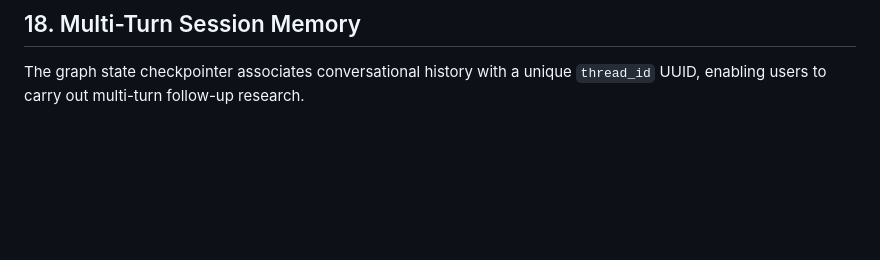
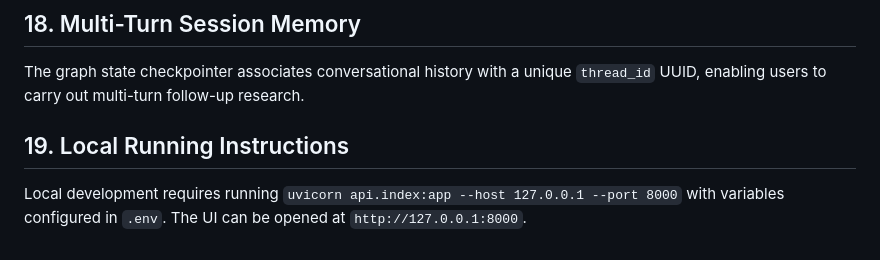
Before and after one commit to MugheesTayyab/Aetheris-Deep-Research, a Markdown page: DEVELOPMENT_LOG.md, the part around the change. GitHub-like rendering; blank space fills up the shorter version.

Commit message:
Docs: document local development environment setup instructions

```diff
--- a/DEVELOPMENT_LOG.md
+++ b/DEVELOPMENT_LOG.md
@@ -73,3 +73,7 @@ FastAPI mounts the root directory for local static file serving only when NOT on
 ## 18. Multi-Turn Session Memory
 
 The graph state checkpointer associates conversational history with a unique `thread_id` UUID, enabling users to carry out multi-turn follow-up research.
+
+## 19. Local Running Instructions
+
+Local development requires running `uvicorn api.index:app --host 127.0.0.1 --port 8000` with variables configured in `.env`. The UI can be opened at `http://127.0.0.1:8000`.
```
